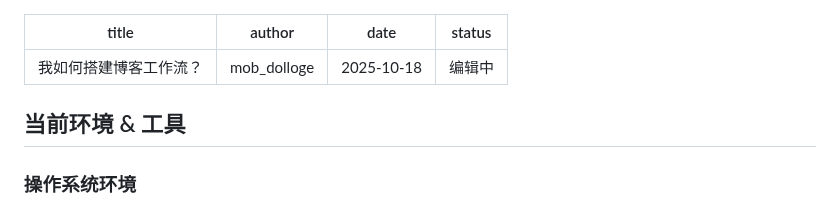
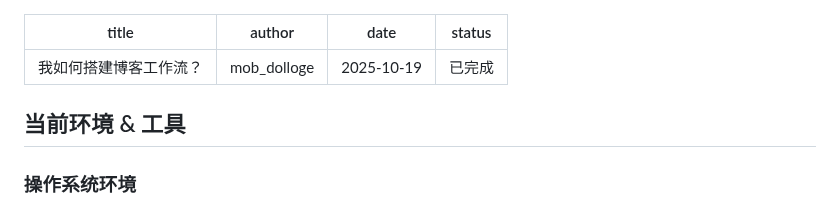
Before and after one commit to MobDollogeTwinch/MobDollogeTwinch.github.io, a Markdown page: build_blog_workflow.md, the part around one of its changes. Rendered like a GitHub page.

```diff
--- a/build_blog_workflow.md
+++ b/build_blog_workflow.md
@@ -1,8 +1,8 @@
 ---
 title: "我如何搭建博客工作流？"
 author: "mob_dolloge"
-date: "2025-10-18"
-status: "编辑中"
+date: "2025-10-19"
+status: "已完成"
 ---
 
 ## 当前环境 & 工具
```
Also changed, not shown: other parts of build_blog_workflow.md (+1 -0 lines).
